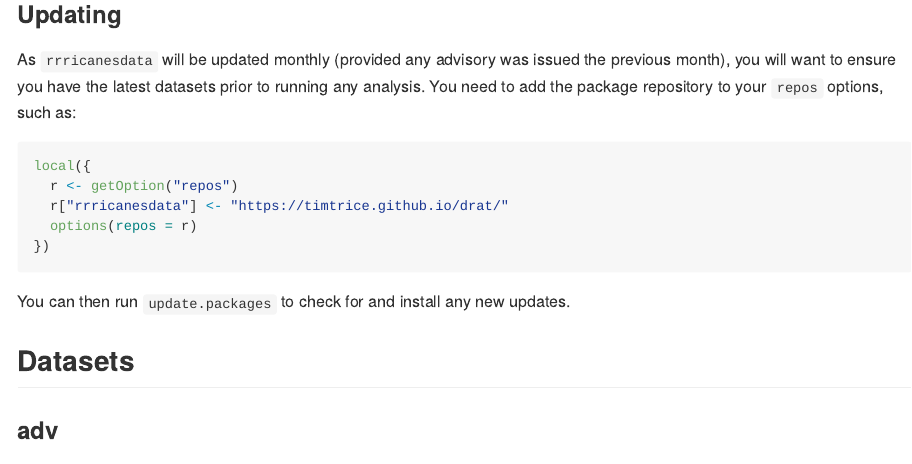
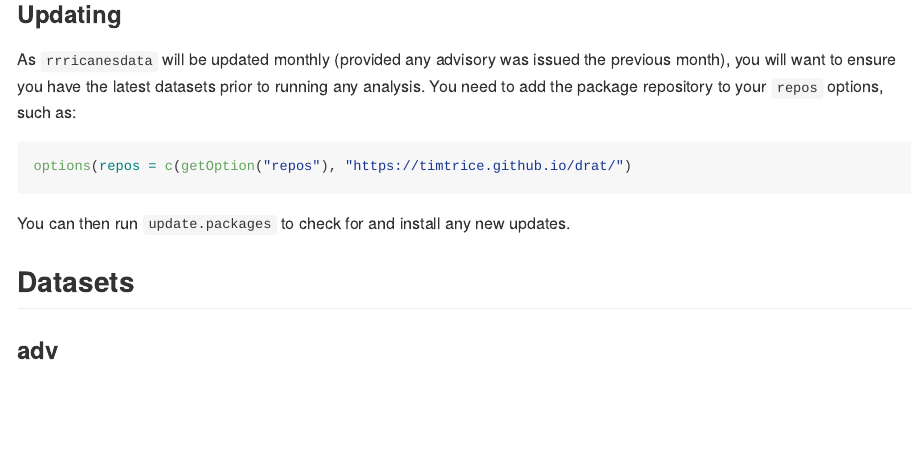
Before and after one commit to ropensci/rrricanesdata, an R Markdown document (README.Rmd): the page in a window 1100 px wide, from 610 px down. The pictures show the output file README.md that the author committed with the source, drawn offline in the style of GitHub; badge pictures from the web are left out.

Commit message:
Clean code to add drat repo

````diff
--- a/README.Rmd
+++ b/README.Rmd
@@ -44,11 +44,7 @@ This package is not nor will be made available in CRAN.
 As `rrricanesdata` will be updated monthly (provided any advisory was issued the previous month), you will want to ensure you have the latest datasets prior to running any analysis. You need to add the package repository to your `repos` options, such as:
 
 ```r
-local({
-  r <- getOption("repos")
-  r["rrricanesdata"] <- "https://timtrice.github.io/drat/"
-  options(repos = r)
-})
+options(repos = c(getOption("repos"), "https://timtrice.github.io/drat/")
 ```
 
 You can then run `update.packages` to check for and install any new updates.
````
Also changed, not shown: README.md.
